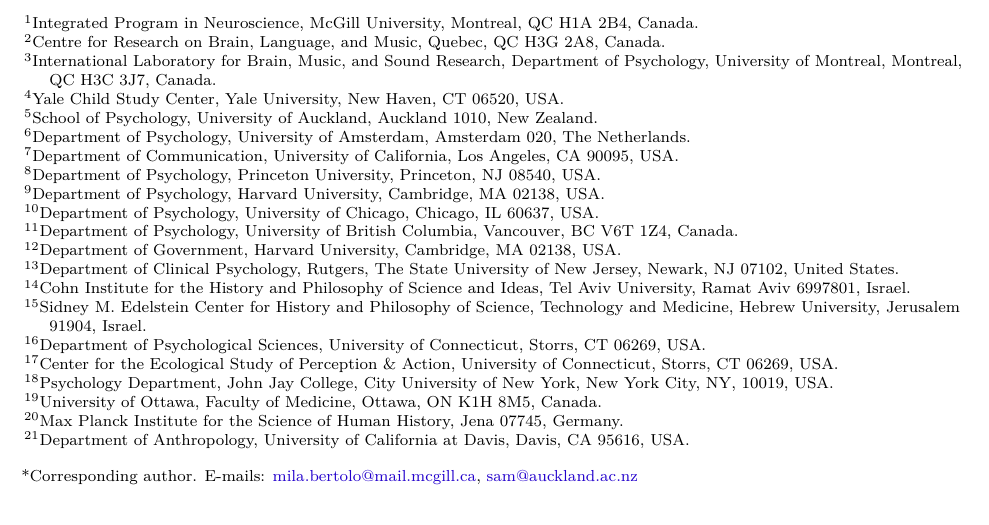
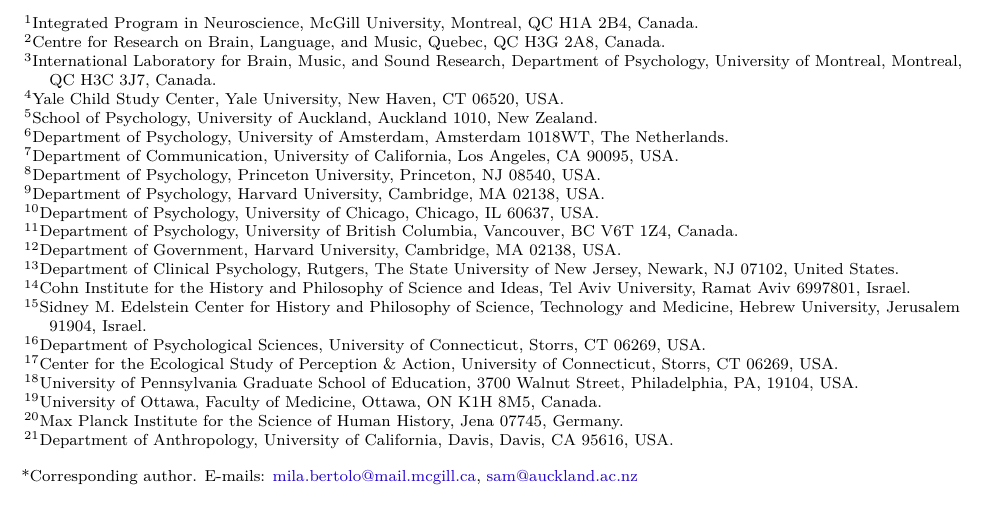
Before and after one commit to themusiclab/nhs-expanded, an R Markdown document (writing/NHS2-opmi.Rmd): part of page 1 of 18, cut so that both start at the same text. Rendered offline with R 4.5, knitr and Pandoc, then LaTeX, with nearby package versions; some code elsewhere in the file could not run offline.

Commit message:
correct affiliation details Do, Yurdum, Singh

```diff
--- a/writing/NHS2-opmi.Rmd
+++ b/writing/NHS2-opmi.Rmd
@@ -114,7 +114,7 @@
 \par\hangindent=1.5em ^3^International Laboratory for Brain, Music, and Sound Research, Department of Psychology, University of Montreal, Montreal, QC H3C 3J7, Canada.
 \par^4^Yale Child Study Center, Yale University, New Haven, CT 06520, USA.
 \par^5^School of Psychology, University of Auckland, Auckland 1010, New Zealand.
-\par^6^Department of Psychology, University of Amsterdam, Amsterdam 020, The Netherlands.
+\par^6^Department of Psychology, University of Amsterdam, Amsterdam 1018WT, The Netherlands.
 \par^7^Department of Communication, University of California, Los Angeles, CA 90095, USA.
 \par^8^Department of Psychology, Princeton University, Princeton, NJ 08540, USA.
 \par^9^Department of Psychology, Harvard University, Cambridge, MA 02138, USA.
@@ -126,10 +126,10 @@
 \par\hangindent=1.5em ^15^Sidney M. Edelstein Center for History and Philosophy of Science, Technology and Medicine, Hebrew University, Jerusalem 91904, Israel.
 \par^16^Department of Psychological Sciences, University of Connecticut, Storrs, CT 06269, USA.
 \par^17^Center for the Ecological Study of Perception & Action, University of Connecticut, Storrs, CT 06269, USA.
-\par^18^Psychology Department, John Jay College, City University of New York, New York City, NY, 10019, USA.
+\par^18^University of Pennsylvania Graduate School of Education, 3700 Walnut Street, Philadelphia, PA, 19104, USA.
 \par^19^University of Ottawa, Faculty of Medicine, Ottawa, ON K1H 8M5, Canada.
 \par^20^Max Planck Institute for the Science of Human History, Jena 07745, Germany.
-\par^21^Department of Anthropology, University of California at Davis, Davis, CA 95616, USA.
+\par^21^Department of Anthropology, University of California, Davis, Davis, CA 95616, USA.
 \setlength\parskip{1em}
 
 \*Corresponding author. E-mails: mila.bertolo@mail.mcgill.ca, sam@auckland.ac.nz
```
